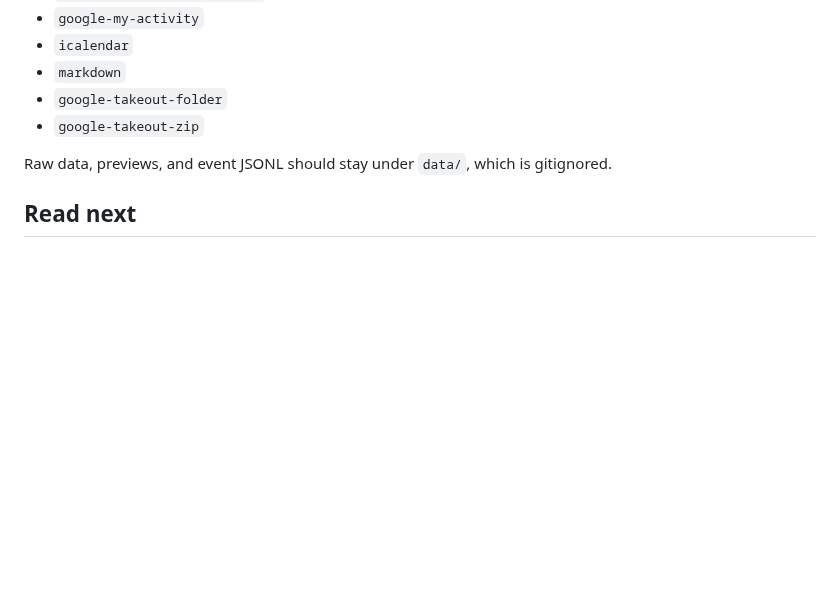
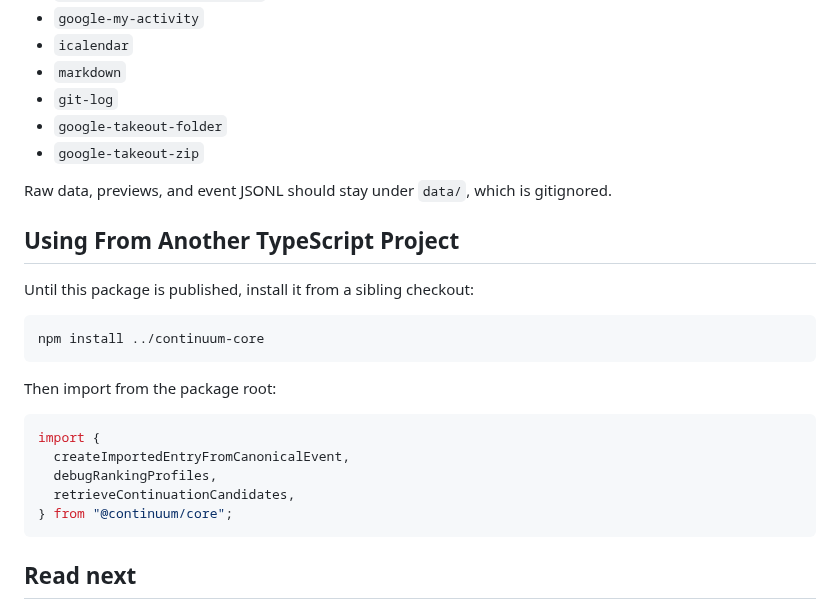
Before and after one commit to peter-wilkins/continuum-core, a Markdown page: README.md, the part around the change. Rendered like a GitHub page; blank space fills up the shorter version.

Commit message:
Document consumer package use

````diff
--- a/README.md
+++ b/README.md
@@ -118,10 +118,29 @@ Supported source names:
 - `google-my-activity`
 - `icalendar`
 - `markdown`
+- `git-log`
 - `google-takeout-folder`
 - `google-takeout-zip`
 
 Raw data, previews, and event JSONL should stay under `data/`, which is gitignored.
+
+## Using From Another TypeScript Project
+
+Until this package is published, install it from a sibling checkout:
+
+```bash
+npm install ../continuum-core
+```
+
+Then import from the package root:
+
+```ts
+import {
+  createImportedEntryFromCanonicalEvent,
+  debugRankingProfiles,
+  retrieveContinuationCandidates,
+} from "@continuum/core";
+```
 
 ## Read next
 
````
